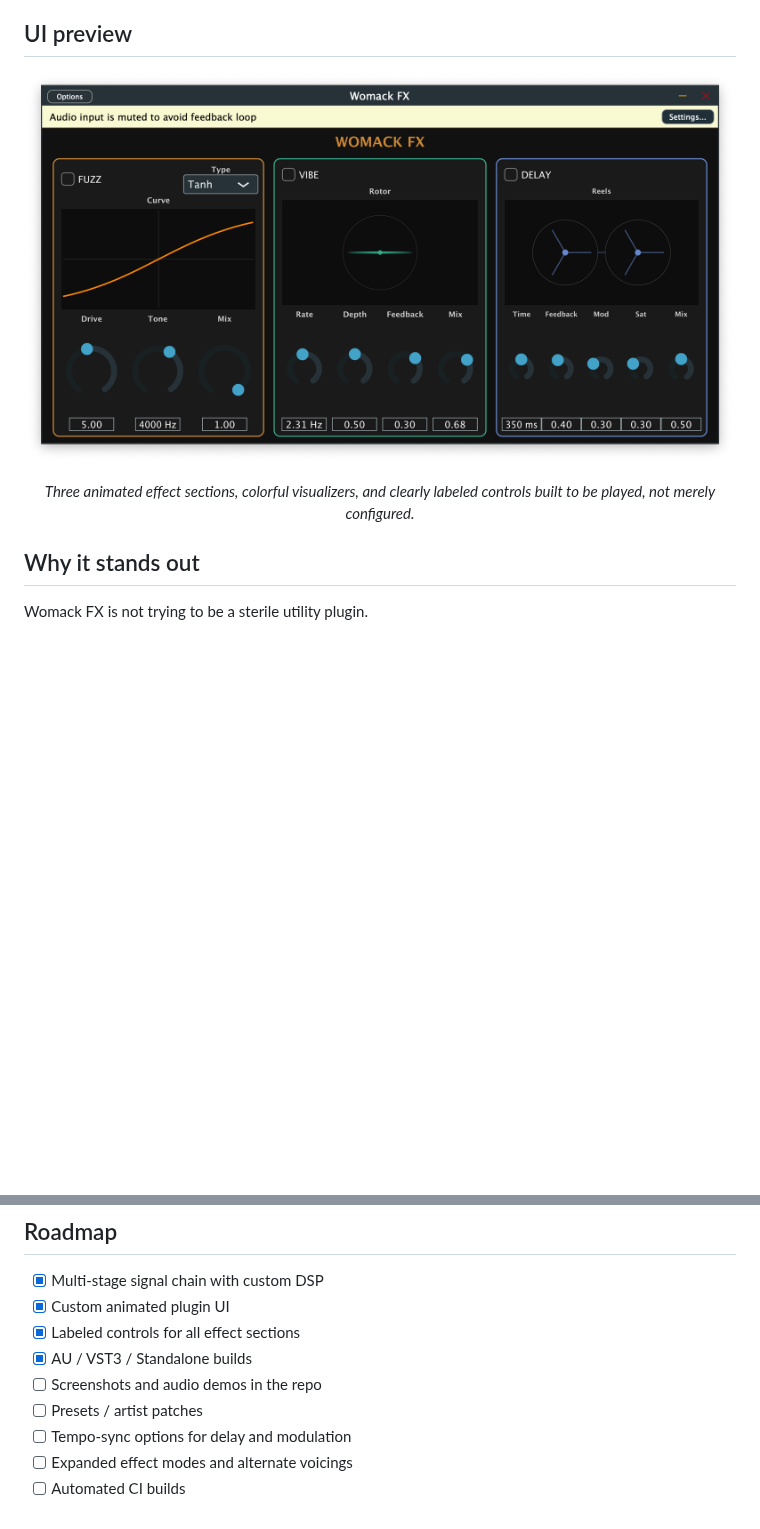
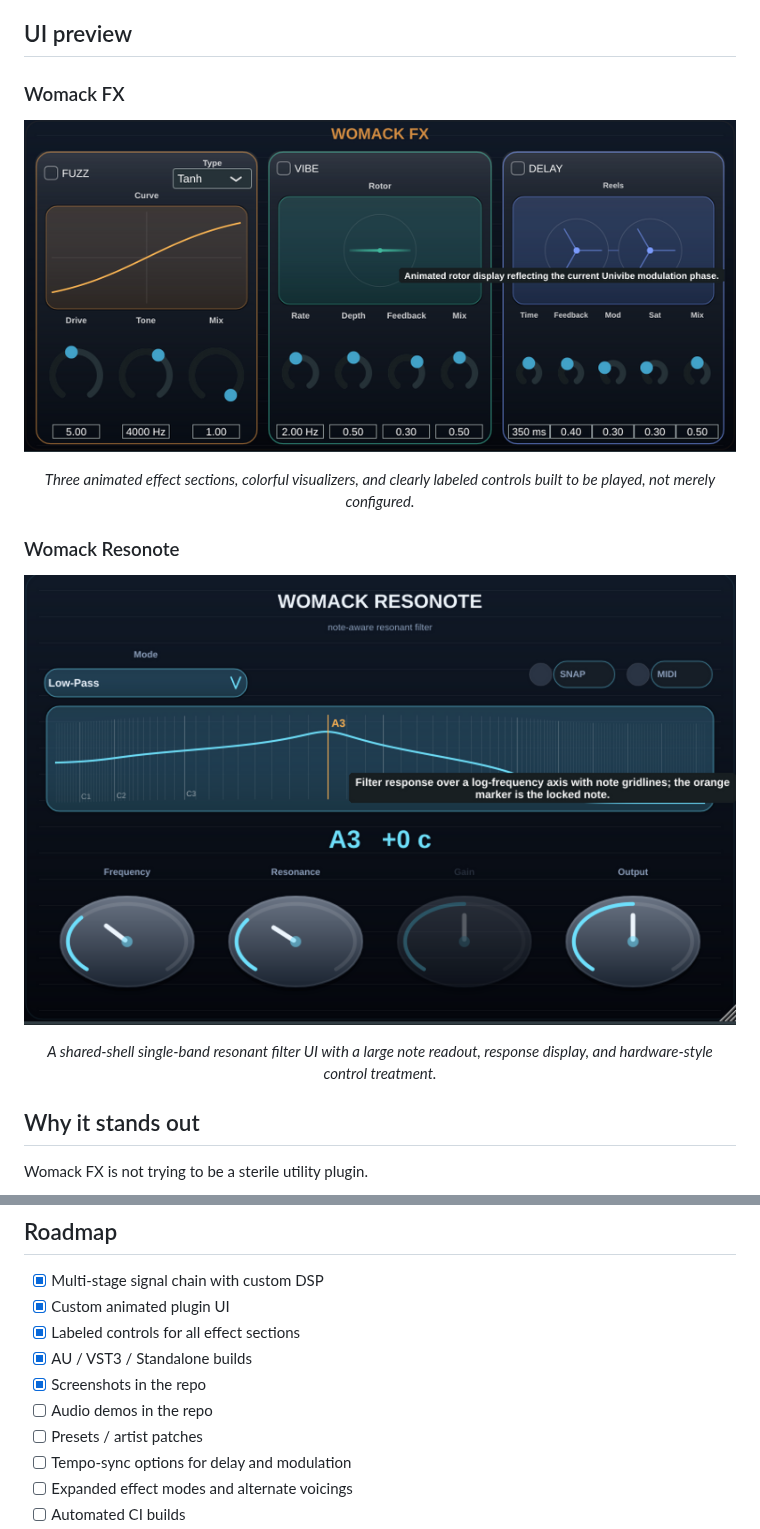
Before and after one commit to jameswomack/womack-audio, a Markdown page: README.md, 2 parts joined by grey strips. Rendered like a GitHub page; pictures changed too: docs/assets/resonote-ui-screenshot.png (added), docs/assets/womackfx-ui-screenshot.png; blank space fills up the shorter version.

Commit message:
Add current plugin screenshots

```diff
--- a/README.md
+++ b/README.md
@@ -58,12 +58,24 @@ It is built in public, designed to sound alive, and structured so the code is ju
 
 ## UI preview
 
+### Womack FX
+
 <p align="center">
   <img src="docs/assets/womackfx-ui-screenshot.png" alt="Womack FX plugin UI screenshot" width="100%" />
 </p>
 
 <p align="center">
   <em>Three animated effect sections, colorful visualizers, and clearly labeled controls built to be played, not merely configured.</em>
+</p>
+
+### Womack Resonote
+
+<p align="center">
+  <img src="docs/assets/resonote-ui-screenshot.png" alt="Womack Resonote plugin UI screenshot" width="100%" />
+</p>
+
+<p align="center">
+  <em>A shared-shell single-band resonant filter UI with a large note readout, response display, and hardware-style control treatment.</em>
 </p>
 
 ## Why it stands out
@@ -206,7 +218,8 @@ plugins/WomackFX/
 - [x] Custom animated plugin UI
 - [x] Labeled controls for all effect sections
 - [x] AU / VST3 / Standalone builds
-- [ ] Screenshots and audio demos in the repo
+- [x] Screenshots in the repo
+- [ ] Audio demos in the repo
 - [ ] Presets / artist patches
 - [ ] Tempo-sync options for delay and modulation
 - [ ] Expanded effect modes and alternate voicings
```
